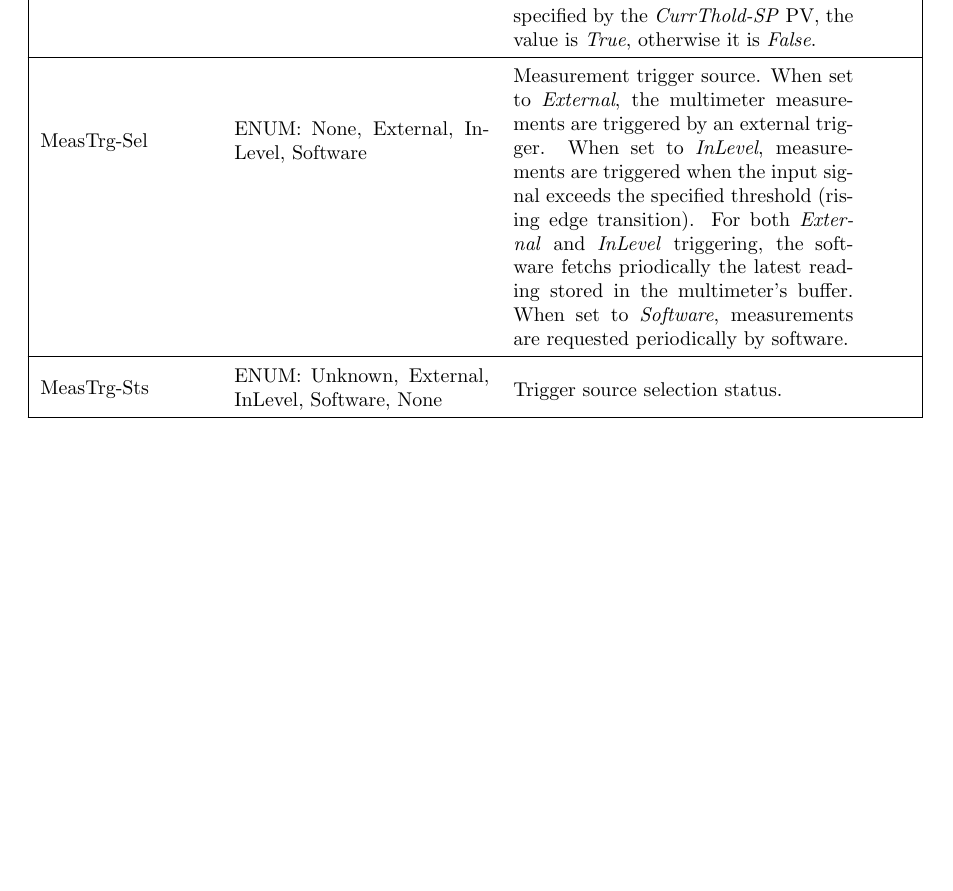
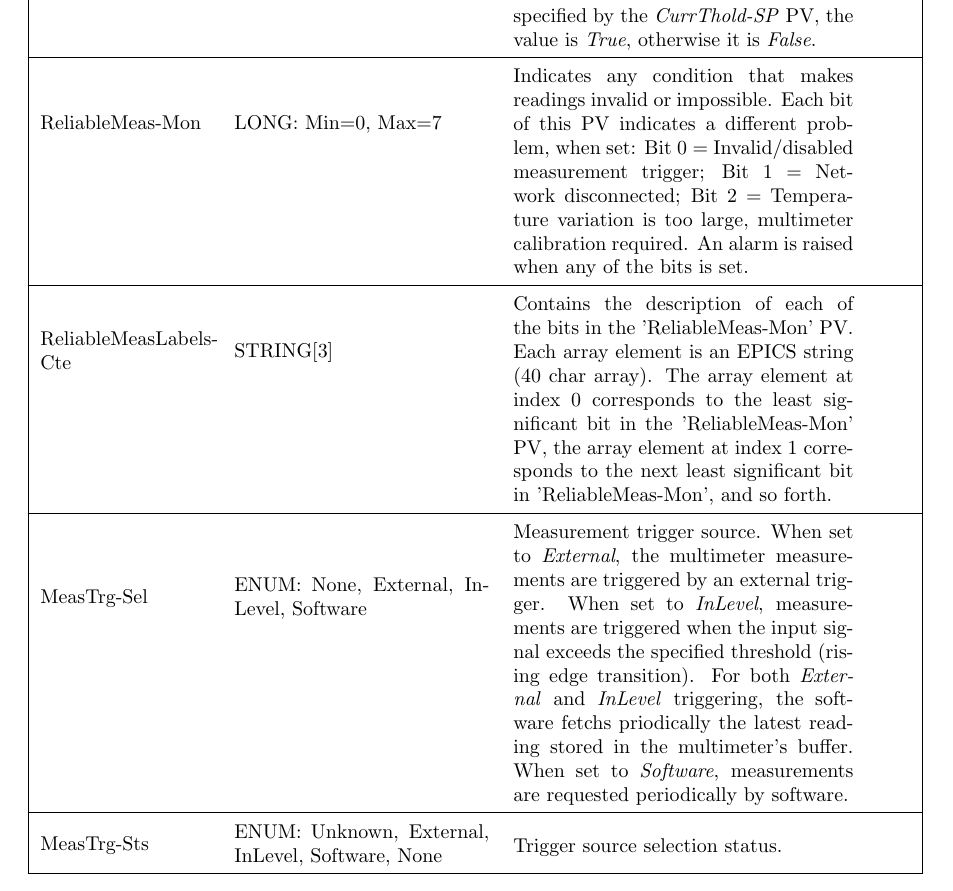
Before and after one commit to lnls-dig/dmm7510-epics-ioc, a LaTeX document (documentation/DCCT_App_User_Guide.tex): part of page 9 of 12, cut so that both start at the same text, the shorter picture padded with empty space. Compiled offline with pdfLaTeX.

Commit message:
documentation/: Update documentation with new PVs (ReliableMeas-Mon and ReliableMeasLabels-Cte)

```diff
--- a/documentation/DCCT_App_User_Guide.tex
+++ b/documentation/DCCT_App_User_Guide.tex
@@ -300,6 +300,14 @@
 	    					Indicates if there is beam stored. If the measured current is above the threshold specified by the \emph{CurrThold-SP} PV, the value is \emph{True}, otherwise it is \emph{False}.
 						\end{tabular} \\ \hline
 		% --- row ---
+		ReliableMeas-Mon & LONG: Min=0, Max=7 & \begin{tabular}{@{}m{6cm}@{}}
+	    					Indicates any condition that makes readings invalid or impossible. Each bit of this PV indicates a different problem, when set: Bit 0 = Invalid/disabled measurement trigger; Bit 1 = Network disconnected; Bit 2 = Temperature variation is too large, multimeter calibration required. An alarm is raised when any of the bits is set.
+						\end{tabular} \\ \hline
+		% --- row ---
+		ReliableMeasLabels-Cte & STRING[3] & \begin{tabular}{@{}m{6cm}@{}}
+	    					Contains the description of each of the bits in the 'ReliableMeas-Mon' PV. Each array element is an EPICS string (40 char array). The array element at index 0 corresponds to the least significant bit in the 'ReliableMeas-Mon' PV, the array element at index 1 corresponds to the next least significant bit in 'ReliableMeas-Mon', and so forth.
+						\end{tabular} \\ \hline
+		% --- row ---
 		MeasTrg-Sel & ENUM: None, External, InLevel, Software & \begin{tabular}{@{}m{6cm}@{}}
 				      	  Measurement trigger source. When set to \emph{External}, the multimeter measurements are triggered by an external trigger. When set to \emph{InLevel}, measurements are triggered when the input signal exceeds the specified threshold (rising edge transition). For both \emph{External} and \emph{InLevel} triggering, the software fetchs priodically the latest reading stored in the multimeter's buffer. When set to \emph{Software}, measurements are requested periodically by software.
 					  \end{tabular} \\ \hline
```
Also changed, not shown: documentation/ICT_App_User_Guide.tex (+8 -0 lines).
